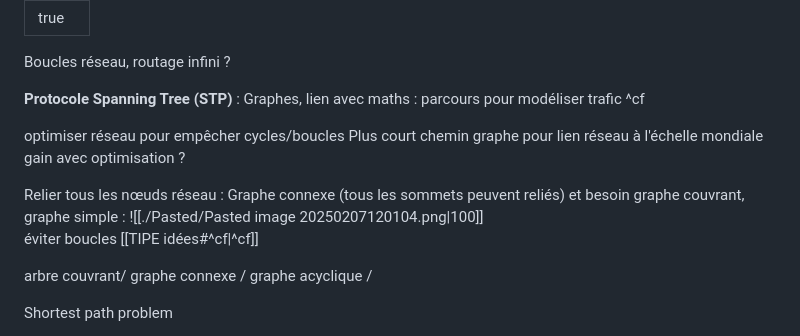
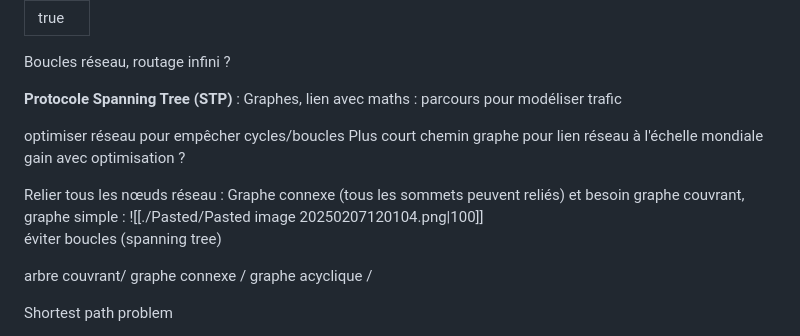
Before and after one commit to MillotLouis/TIPE, a Markdown page: TIPE idées.md, the part around the change. Rendered like a GitHub page.

Commit message:
[PUBLISHER] Merge #2
* PUSH NOTE : TIPE idées.md

* PUSH ATTACHMENT : Pasted image 20250207120104.png

```diff
--- a/TIPE idées.md
+++ b/TIPE idées.md
@@ -5,7 +5,7 @@ share: true
 
 Boucles réseau, routage infini ?
 
-**Protocole Spanning Tree (STP)** : Graphes, lien avec maths : parcours pour modéliser trafic ^cf
+**Protocole Spanning Tree (STP)** : Graphes, lien avec maths : parcours pour modéliser trafic
 
 optimiser réseau pour empêcher cycles/boucles
 Plus court chemin graphe pour lien réseau
@@ -13,7 +13,7 @@ Plus court chemin graphe pour lien réseau
 
 Relier tous les nœuds réseau : Graphe connexe (tous les sommets peuvent reliés) et besoin graphe couvrant, graphe simple :
 ![[./Pasted/Pasted image 20250207120104.png|100]]
-éviter boucles [[TIPE idées#^cf|^cf]]
+éviter boucles (spanning tree)
 
 arbre couvrant/ graphe connexe / graphe acyclique /
 
```
Also changed, not shown: Pasted/Pasted image 20250207120104.png (added).
